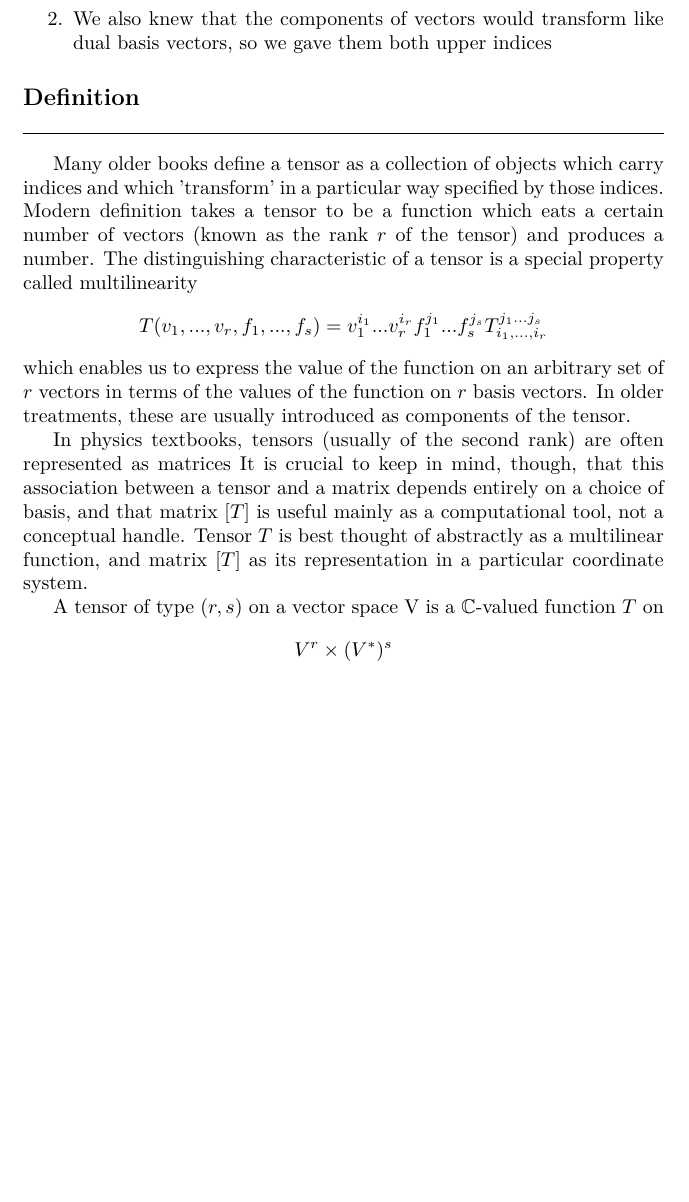
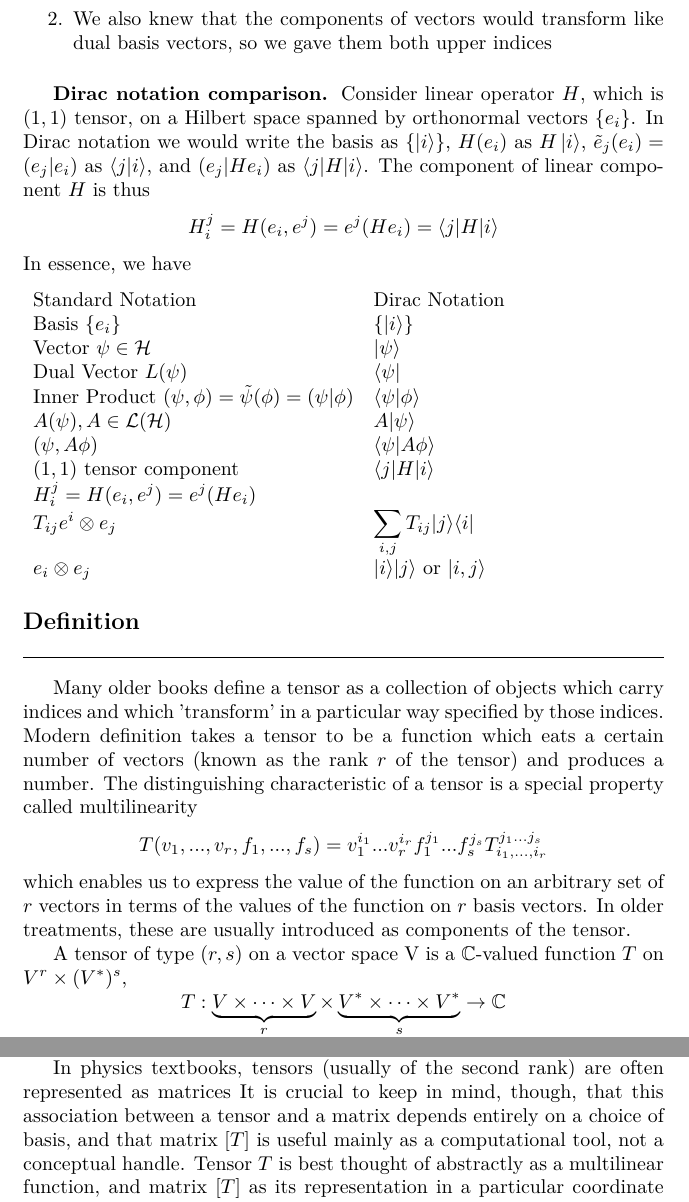
Before and after one commit to JohanesFaustus/PhysicalMathematics, a LaTeX thesis (Main.tex, which reads Chapter/AnalyticApproach/Tensor/tensor.tex): part of page 209 of 291 before the commit and two parts of pages 209 and 210 of 291 after it, the two joined at a grey line, cut so that both start at the same text, the shorter picture padded with empty space. Compiled offline with pdfLaTeX.

Commit message:
add dirac notation comparason

```diff
--- a/Chapter/AnalyticApproach/Tensor/tensor.tex
+++ b/Chapter/AnalyticApproach/Tensor/tensor.tex
@@ -65,6 +64,40 @@ This is the reason why the indices is defined in such way
             transform like dual basis vectors, so we gave them both upper indices
 \end{enumerate}
 
+\subsubsection{Dirac notation comparison.}
+Consider linear operator $H$, which is $(1,1)$ tensor, on a Hilbert space spanned by orthonormal vectors $\{e_i \}$.
+In Dirac notation we would write the basis as $\{\ket{i}\}$, $H(e_i)$ as $H \ket{i}$, $\tilde{e}_j(e_i)=(e_j|e_i)$ as $\braket{j|i}$, and $(e_j|He_i)$ as $\braket{j|H|i}$.
+The component of linear component $H$ is thus
+\begin{equation*}
+      H_i^j = H(e_i, e^j) = e^j (H e_i) = \langle j | H | i \rangle
+\end{equation*}
+In essence, we have
+\begin{flalign*}
+       & \begin{array}{ll}
+               \text{Standard Notation }                                           & \text{Dirac Notation}
+               \\
+               \text{Basis } \{e_i\}                                               & \{\ket{i}\}
+               \\
+               \text{Vector } \psi \in \mathcal{H}                                 & |\psi\rangle
+               \\
+               \text{Dual Vector } L(\psi)                                         & \langle\psi|
+               \\
+               \text{Inner Product } (\psi, \phi) = \tilde{\psi}(\phi)=(\psi|\phi) & \langle\psi|\phi\rangle
+               \\
+               A(\psi), A \in \mathcal{L}(\mathcal{H})                             & A|\psi\rangle
+               \\
+               (\psi, A\phi)                                                       & \langle\psi|A\phi\rangle
+               \\
+               (1,1) \text{ tensor component }                                     & \langle j | H | i \rangle
+               \\
+               H_i^j = H(e_i, e^j) = e^j (H e_i)                                   &
+               \\
+               T_{ij} e^i \otimes e_j                                              & \sum_{i,j} T_{ij} |j\rangle\langle i|
+               \\
+               e_i \otimes e_j                                                     & |i\rangle |j\rangle \text{ or } |i,j\rangle
+         \end{array} &
+\end{flalign*}
+
 \subsection{Definition}
 Many older books define a tensor as a collection of objects which carry indices and which 'transform' in a particular way specified by those indices.
 Modern  definition takes a tensor to be a function which eats a certain number of vectors (known as the rank $r$ of the tensor) and produces a number.
@@ -76,13 +109,12 @@ The distinguishing characteristic of a tensor is a special property called multi
 which enables us to express the value of the function on an arbitrary set of $r$ vectors in terms of the values of the function on $r$ basis vectors.
 In older treatments, these are usually introduced as components of the tensor.
 
-In physics textbooks, tensors (usually of the second rank) are often represented as matrices
-It is crucial to keep in mind, though, that this association between a tensor and a matrix depends entirely on a choice of basis, and that matrix $[T]$ is useful mainly as a computational tool, not a conceptual handle.
-Tensor $T$ is best thought of abstractly as a multilinear function, and matrix $[T ]$ as its representation in a particular coordinate system.
-
-A tensor of type $(r, s)$ on a vector space V is a $\mathbb{C}$-valued function $T$ on
+A tensor of type $(r, s)$ on a vector space V is a $\mathbb{C}$-valued function $T$ on $V^r \times  (V^{*}) ^s$,
 \begin{equation*}
-      V^r \times  (V^{*}) ^s
+      T : \underbrace{V \times \cdots \times V}_{r}
+      \times
+      \underbrace{V^* \times \cdots \times V^*}_{s}
+      \to \mathbb{C}
 \end{equation*}
 In this definition, vector $v: V \to (V^*)$ and its dual $f:V\to \mathbb{C}$ can be defined as $(0,1)$ and $(1,0)$ tensor respectively.
 In other words
@@ -91,6 +123,10 @@ In other words
 \end{equation*}
 where $v \in V$ and $f \in V^*$.
 We also view linear operator as $(1,1)$ tensor $oA(v,f)\equiv f(Av)$ and $(0,0)$ tensor as scalar.
+
+In physics textbooks, tensors (usually of the second rank) are often represented as matrices
+It is crucial to keep in mind, though, that this association between a tensor and a matrix depends entirely on a choice of basis, and that matrix $[T]$ is useful mainly as a computational tool, not a conceptual handle.
+Tensor $T$ is best thought of abstractly as a multilinear function, and matrix $[T ]$ as its representation in a particular coordinate system.
 
 \subsubsection{Multilinearity and tensor component.}
 Linearity implies that dual vectors and linear operators are determined by their values on basis vectors
```
Also changed, not shown: Chapter/AnalyticApproach/Tensor/tensor.tex (16 more changed lines). Lines whose indentation alone changed are shown as unchanged.
